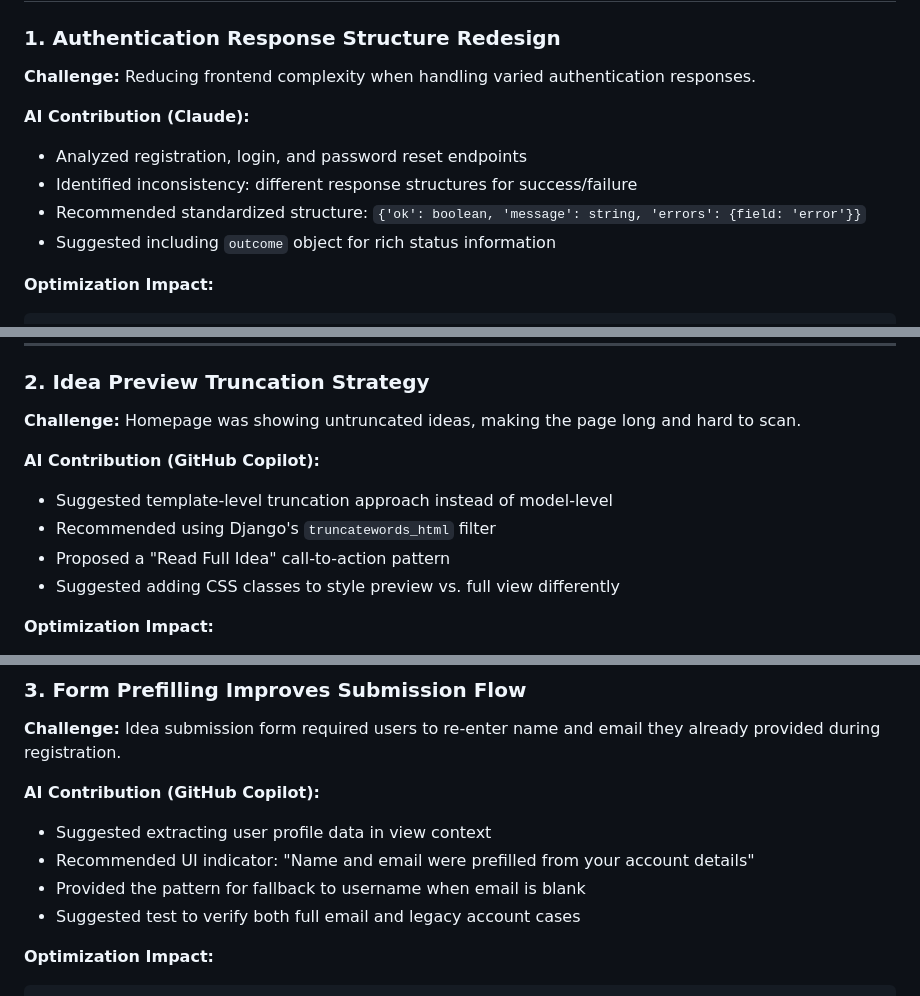
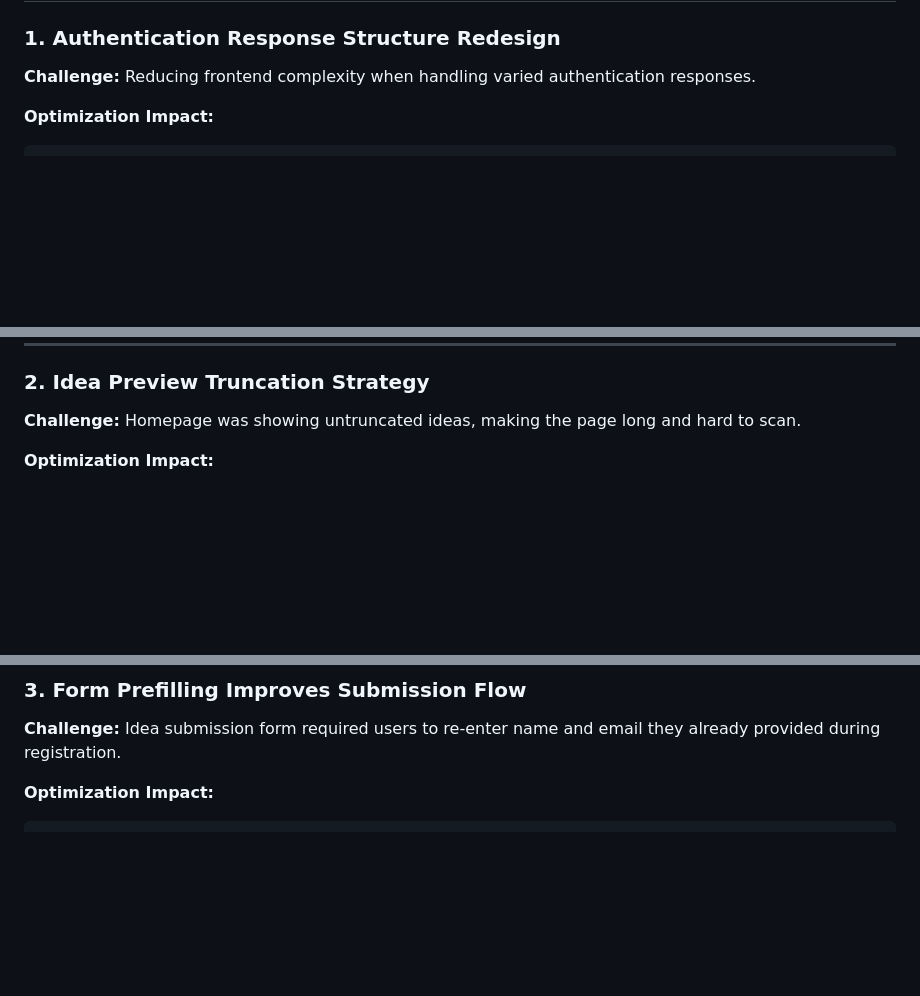
Before and after one commit to tendayiht-png/password_space_blog, a Markdown page: AI_DEVELOPMENT_LOG.md, 3 parts joined by grey strips. GitHub-like rendering; blank space fills up the shorter version.

````diff
--- a/AI_DEVELOPMENT_LOG.md
+++ b/AI_DEVELOPMENT_LOG.md
@@ -240,12 +179,6 @@ for idea in ideas:
 
 **Challenge:** Reducing frontend complexity when handling varied authentication responses.
 
-**AI Contribution (Claude):**
-- Analyzed registration, login, and password reset endpoints
-- Identified inconsistency: different response structures for success/failure
-- Recommended standardized structure: `{'ok': boolean, 'message': string, 'errors': {field: 'error'}}`
-- Suggested including `outcome` object for rich status information
-
 **Optimization Impact:**
 ```python
 # Standardized response structure
@@ -268,12 +201,6 @@ for idea in ideas:
 
 **Challenge:** Homepage was showing untruncated ideas, making the page long and hard to scan.
 
-**AI Contribution (GitHub Copilot):**
-- Suggested template-level truncation approach instead of model-level
-- Recommended using Django's `truncatewords_html` filter
-- Proposed a "Read Full Idea" call-to-action pattern
-- Suggested adding CSS classes to style preview vs. full view differently
-
 **Optimization Impact:**
 - Reduced initial homepage load time by preventing full idea text rendering
 - Improved scannability: users can quickly preview ideas before deep dive
@@ -287,12 +214,6 @@ for idea in ideas:
 ### 3. Form Prefilling Improves Submission Flow
 
 **Challenge:** Idea submission form required users to re-enter name and email they already provided during registration.
-
-**AI Contribution (GitHub Copilot):**
-- Suggested extracting user profile data in view context
-- Recommended UI indicator: "Name and email were prefilled from your account details"
-- Provided the pattern for fallback to username when email is blank
-- Suggested test to verify both full email and legacy account cases
 
 **Optimization Impact:**
 ```python
````
Also changed, not shown: other parts of AI_DEVELOPMENT_LOG.md (+1 -67 lines).
